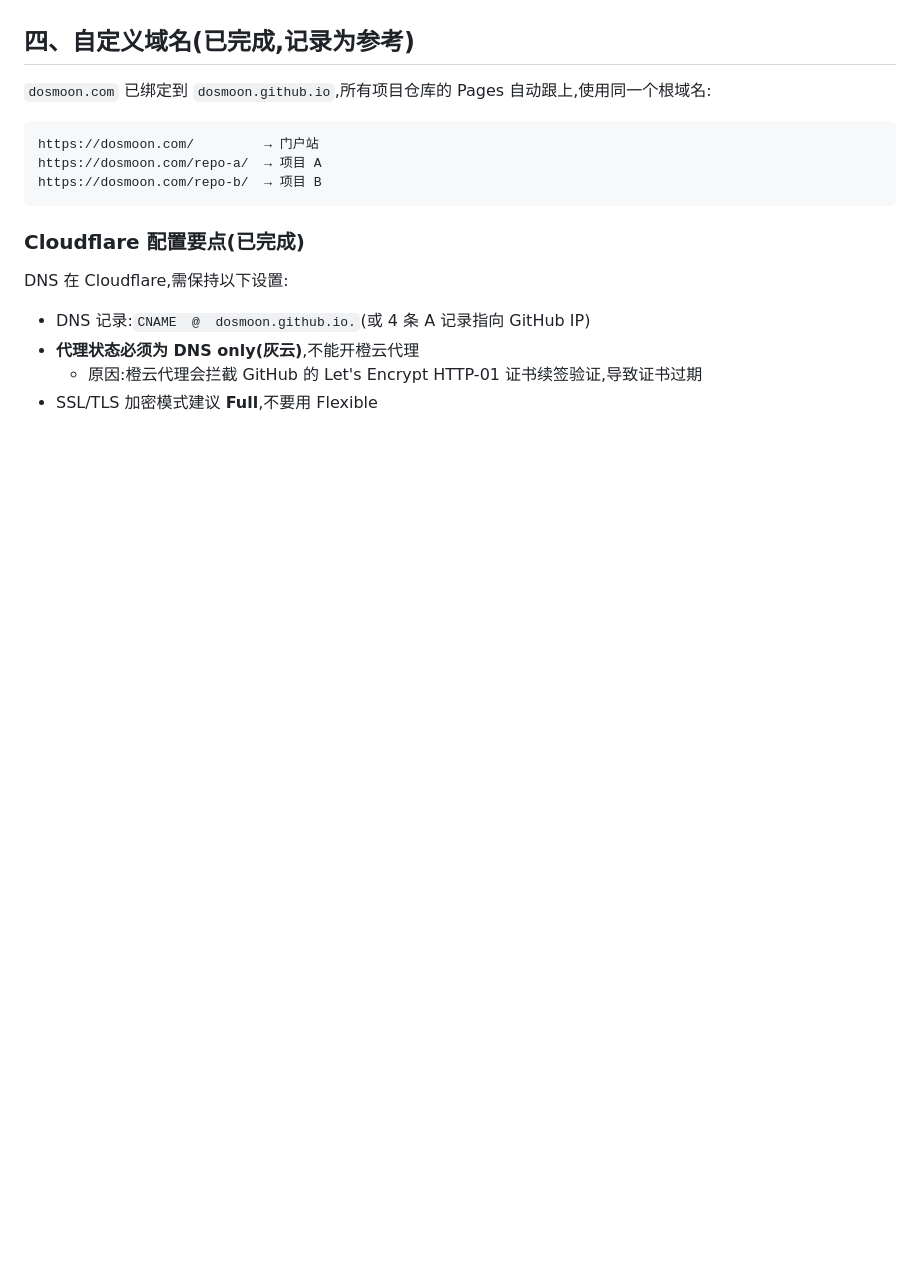
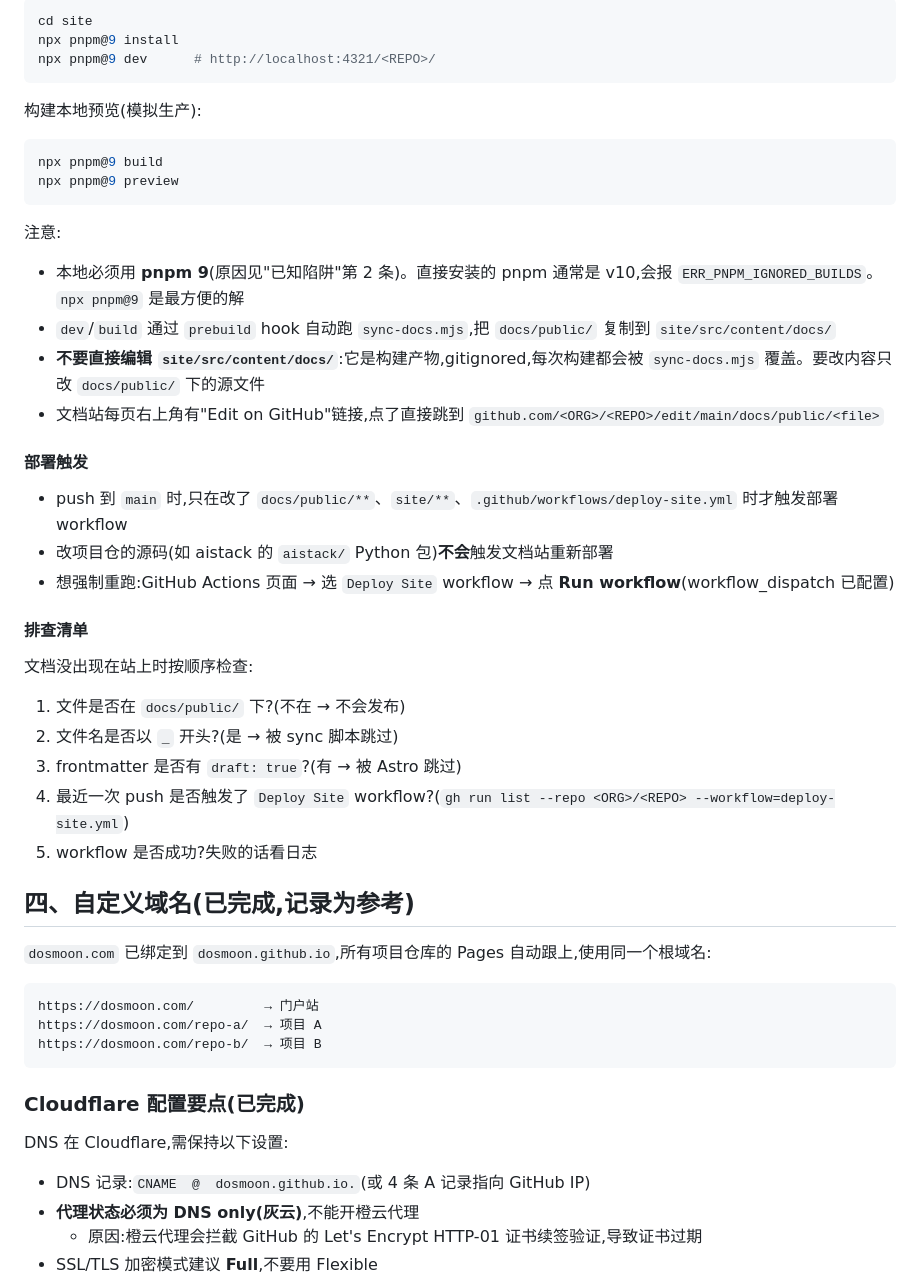
Before and after one commit to dosmoon/dosmoon.github.io, a Markdown page: docs/docs-system-plan.md, the part around one of its changes. GitHub-like rendering; blank space fills up the shorter version.

````diff
--- a/docs/docs-system-plan.md
+++ b/docs/docs-system-plan.md
@@ -261,3 +329,38 @@ jobs:
+```sh
+cd site
+npx pnpm@9 install
+npx pnpm@9 dev      # http://localhost:4321/<REPO>/
+```
+
+构建本地预览(模拟生产):
+
+```sh
+npx pnpm@9 build
+npx pnpm@9 preview
+```
+
+注意:
+- 本地必须用 **pnpm 9**(原因见"已知陷阱"第 2 条)。直接安装的 pnpm 通常是 v10,会报 `ERR_PNPM_IGNORED_BUILDS`。`npx pnpm@9` 是最方便的解
+- `dev`/`build` 通过 `prebuild` hook 自动跑 `sync-docs.mjs`,把 `docs/public/` 复制到 `site/src/content/docs/`
+- **不要直接编辑 `site/src/content/docs/`**:它是构建产物,gitignored,每次构建都会被 `sync-docs.mjs` 覆盖。要改内容只改 `docs/public/` 下的源文件
+- 文档站每页右上角有"Edit on GitHub"链接,点了直接跳到 `github.com/<ORG>/<REPO>/edit/main/docs/public/<file>`
+
+#### 部署触发
+
+- push 到 `main` 时,只在改了 `docs/public/**`、`site/**`、`.github/workflows/deploy-site.yml` 时才触发部署 workflow
+- 改项目仓的源码(如 aistack 的 `aistack/` Python 包)**不会**触发文档站重新部署
+- 想强制重跑:GitHub Actions 页面 → 选 `Deploy Site` workflow → 点 **Run workflow**(workflow_dispatch 已配置)
+
+#### 排查清单
+
+文档没出现在站上时按顺序检查:
+
+1. 文件是否在 `docs/public/` 下?(不在 → 不会发布)
+2. 文件名是否以 `_` 开头?(是 → 被 sync 脚本跳过)
+3. frontmatter 是否有 `draft: true`?(有 → 被 Astro 跳过)
+4. 最近一次 push 是否触发了 `Deploy Site` workflow?(`gh run list --repo <ORG>/<REPO> --workflow=deploy-site.yml`)
+5. workflow 是否成功?失败的话看日志
+
 ## 四、自定义域名(已完成,记录为参考)
 
 `dosmoon.com` 已绑定到 `dosmoon.github.io`,所有项目仓库的 Pages 自动跟上,使用同一个根域名:
````
Also changed, not shown: other parts of docs/docs-system-plan.md (+68 -0 lines).
